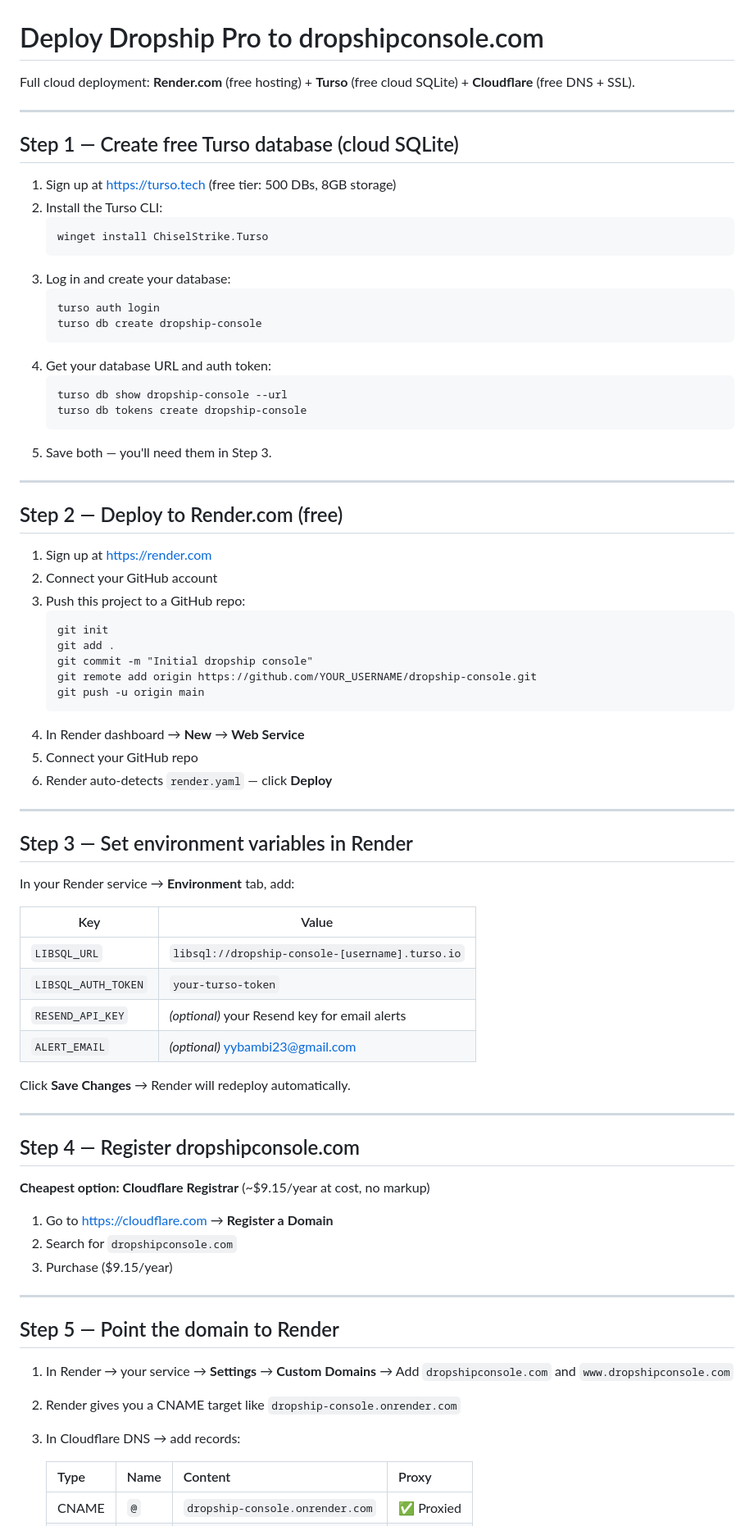
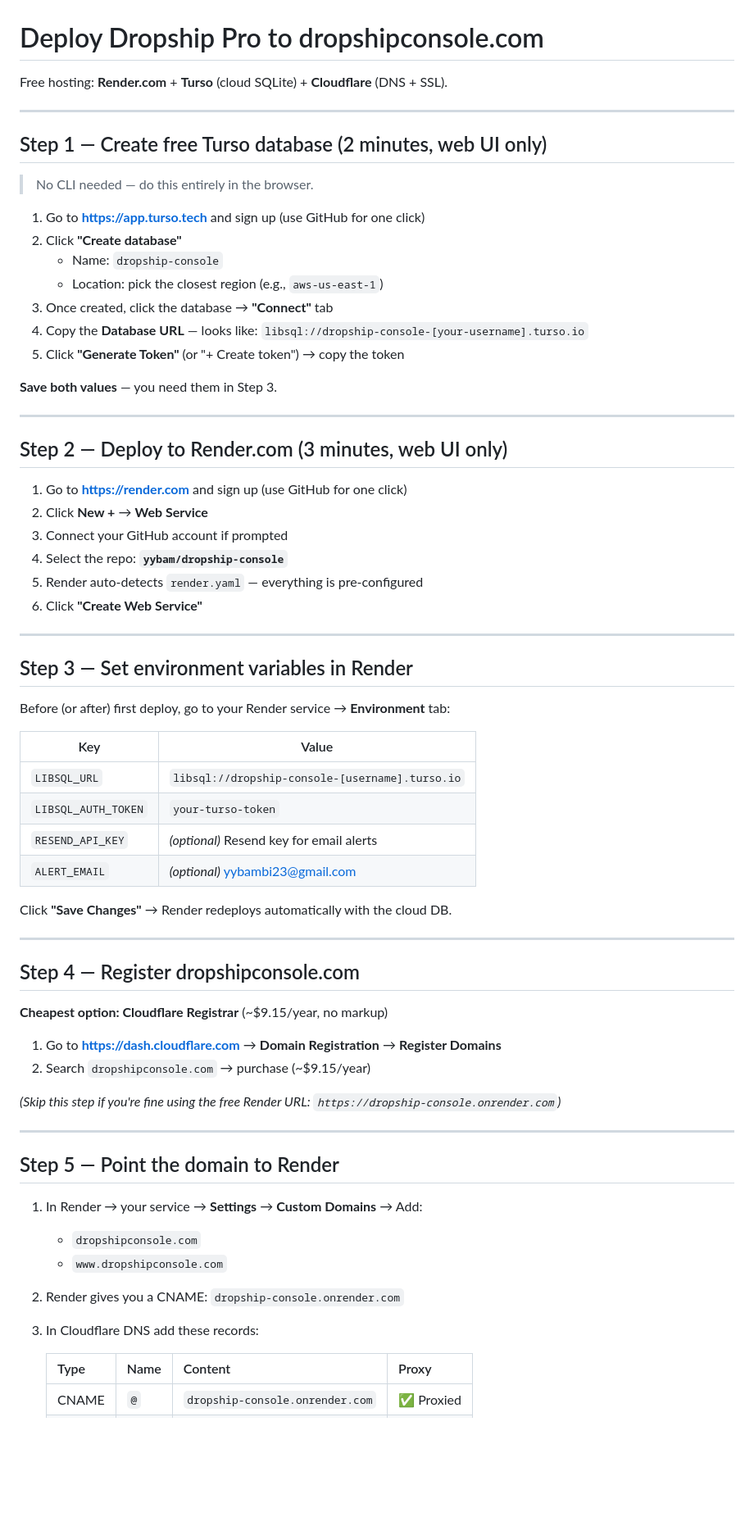
Before and after one commit to yybam/dropship-console, a Markdown page: DEPLOY.md, the part around one of its changes. Shown at 82% size. Rendered like a GitHub page; blank space fills up the shorter version.

Commit message:
Update DEPLOY.md: replace Turso CLI steps with web UI instructions
Turso has no Windows CLI binary. All steps now use browser-only flows.

Co-Authored-By: Claude Sonnet 4.6 <noreply@anthropic.com>

````diff
--- a/DEPLOY.md
+++ b/DEPLOY.md
@@ -1,78 +1,69 @@
 # Deploy Dropship Pro to dropshipconsole.com
 
-Full cloud deployment: **Render.com** (free hosting) + **Turso** (free cloud SQLite) + **Cloudflare** (free DNS + SSL).
+Free hosting: **Render.com** + **Turso** (cloud SQLite) + **Cloudflare** (DNS + SSL).
 
 ---
 
-## Step 1 — Create free Turso database (cloud SQLite)
+## Step 1 — Create free Turso database (2 minutes, web UI only)
 
-1. Sign up at https://turso.tech (free tier: 500 DBs, 8GB storage)
-2. Install the Turso CLI:
-   ```
-   winget install ChiselStrike.Turso
-   ```
-3. Log in and create your database:
-   ```
-   turso auth login
-   turso db create dropship-console
-   ```
-4. Get your database URL and auth token:
-   ```
-   turso db show dropship-console --url
-   turso db tokens create dropship-console
-   ```
-5. Save both — you'll need them in Step 3.
+> No CLI needed — do this entirely in the browser.
+
+1. Go to **https://app.turso.tech** and sign up (use GitHub for one click)
+2. Click **"Create database"**
+   - Name: `dropship-console`
+   - Location: pick the closest region (e.g., `aws-us-east-1`)
+3. Once created, click the database → **"Connect"** tab
+4. Copy the **Database URL** — looks like: `libsql://dropship-console-[your-username].turso.io`
+5. Click **"Generate Token"** (or "+ Create token") → copy the token
+
+**Save both values** — you need them in Step 3.
 
 ---
 
-## Step 2 — Deploy to Render.com (free)
+## Step 2 — Deploy to Render.com (3 minutes, web UI only)
 
-1. Sign up at https://render.com
-2. Connect your GitHub account
-3. Push this project to a GitHub repo:
-   ```
-   git init
-   git add .
-   git commit -m "Initial dropship console"
-   git remote add origin https://github.com/YOUR_USERNAME/dropship-console.git
-   git push -u origin main
-   ```
-4. In Render dashboard → **New** → **Web Service**
-5. Connect your GitHub repo
-6. Render auto-detects `render.yaml` — click **Deploy**
+1. Go to **https://render.com** and sign up (use GitHub for one click)
+2. Click **New +** → **Web Service**
+3. Connect your GitHub account if prompted
+4. Select the repo: **`yybam/dropship-console`**
+5. Render auto-detects `render.yaml` — everything is pre-configured
+6. Click **"Create Web Service"**
 
 ---
 
 ## Step 3 — Set environment variables in Render
 
-In your Render service → **Environment** tab, add:
+Before (or after) first deploy, go to your Render service → **Environment** tab:
 
 | Key | Value |
 |-----|-------|
 | `LIBSQL_URL` | `libsql://dropship-console-[username].turso.io` |
 | `LIBSQL_AUTH_TOKEN` | `your-turso-token` |
-| `RESEND_API_KEY` | *(optional)* your Resend key for email alerts |
+| `RESEND_API_KEY` | *(optional)* Resend key for email alerts |
 | `ALERT_EMAIL` | *(optional)* yybambi23@gmail.com |
 
-Click **Save Changes** → Render will redeploy automatically.
+Click **"Save Changes"** → Render redeploys automatically with the cloud DB.
 
 ---
 
 ## Step 4 — Register dropshipconsole.com
 
-**Cheapest option: Cloudflare Registrar** (~$9.15/year at cost, no markup)
+**Cheapest option: Cloudflare Registrar** (~$9.15/year, no markup)
 
-1. Go to https://cloudflare.com → **Register a Domain**
-2. Search for `dropshipconsole.com`
-3. Purchase ($9.15/year)
+1. Go to **https://dash.cloudflare.com** → **Domain Registration** → **Register Domains**
+2. Search `dropshipconsole.com` → purchase (~$9.15/year)
+
+*(Skip this step if you're fine using the free Render URL: `https://dropship-console.onrender.com`)*
 
 ---
 
 ## Step 5 — Point the domain to Render
 
-1. In Render → your service → **Settings** → **Custom Domains** → Add `dropshipconsole.com` and `www.dropshipconsole.com`
-2. Render gives you a CNAME target like `dropship-console.onrender.com`
-3. In Cloudflare DNS → add records:
+1. In Render → your service → **Settings** → **Custom Domains** → Add:
+   - `dropshipconsole.com`
+   - `www.dropshipconsole.com`
+2. Render gives you a CNAME: `dropship-console.onrender.com`
+3. In Cloudflare DNS add these records:
 
    | Type | Name | Content | Proxy |
    |------|------|---------|-------|
````
Also changed, not shown: other parts of DEPLOY.md (+27 -16 lines).
